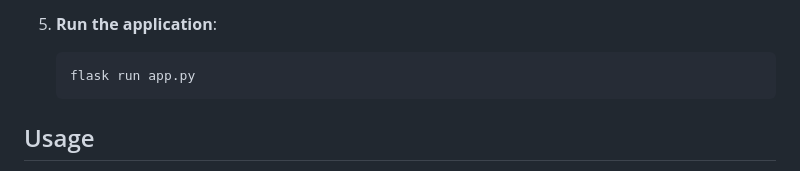
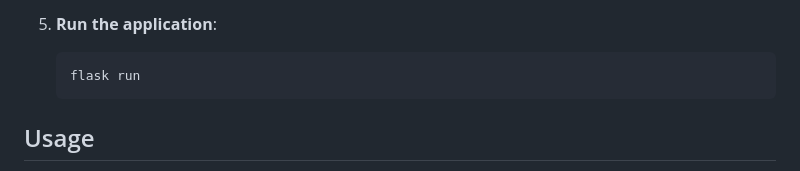
Before and after one commit to SahiLmb/Tumor_Detection_App, a Markdown page: README.md, the part around the change. Drawn GitHub-style.

````diff
--- a/README.md
+++ b/README.md
@@ -69,7 +69,7 @@ To get started with the Brain Tumor Detection Application, follow these steps:
 
 5. **Run the application**:
     ```bash
-    flask run app.py
+    flask run
     ```
 ## Usage
 
````
